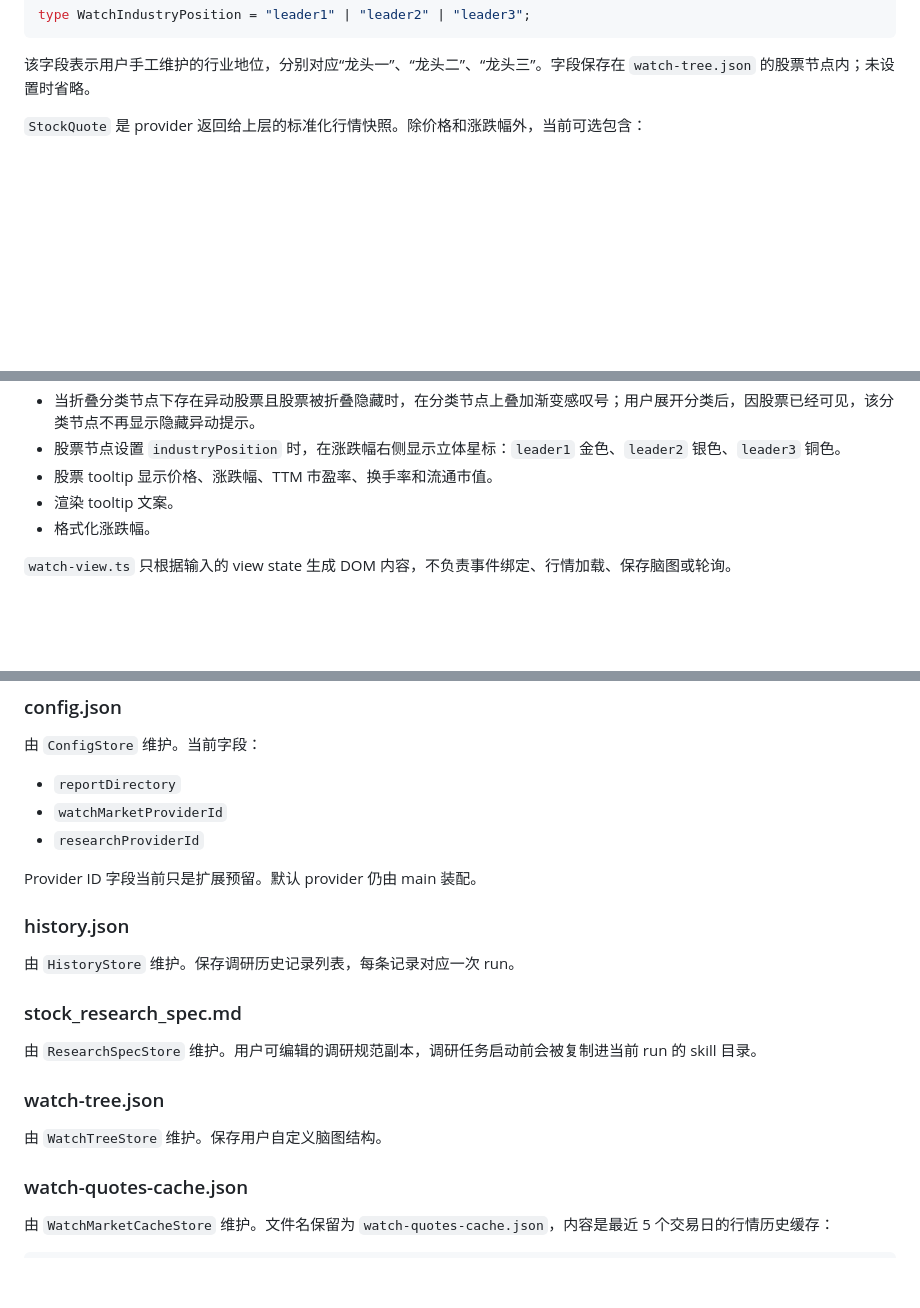
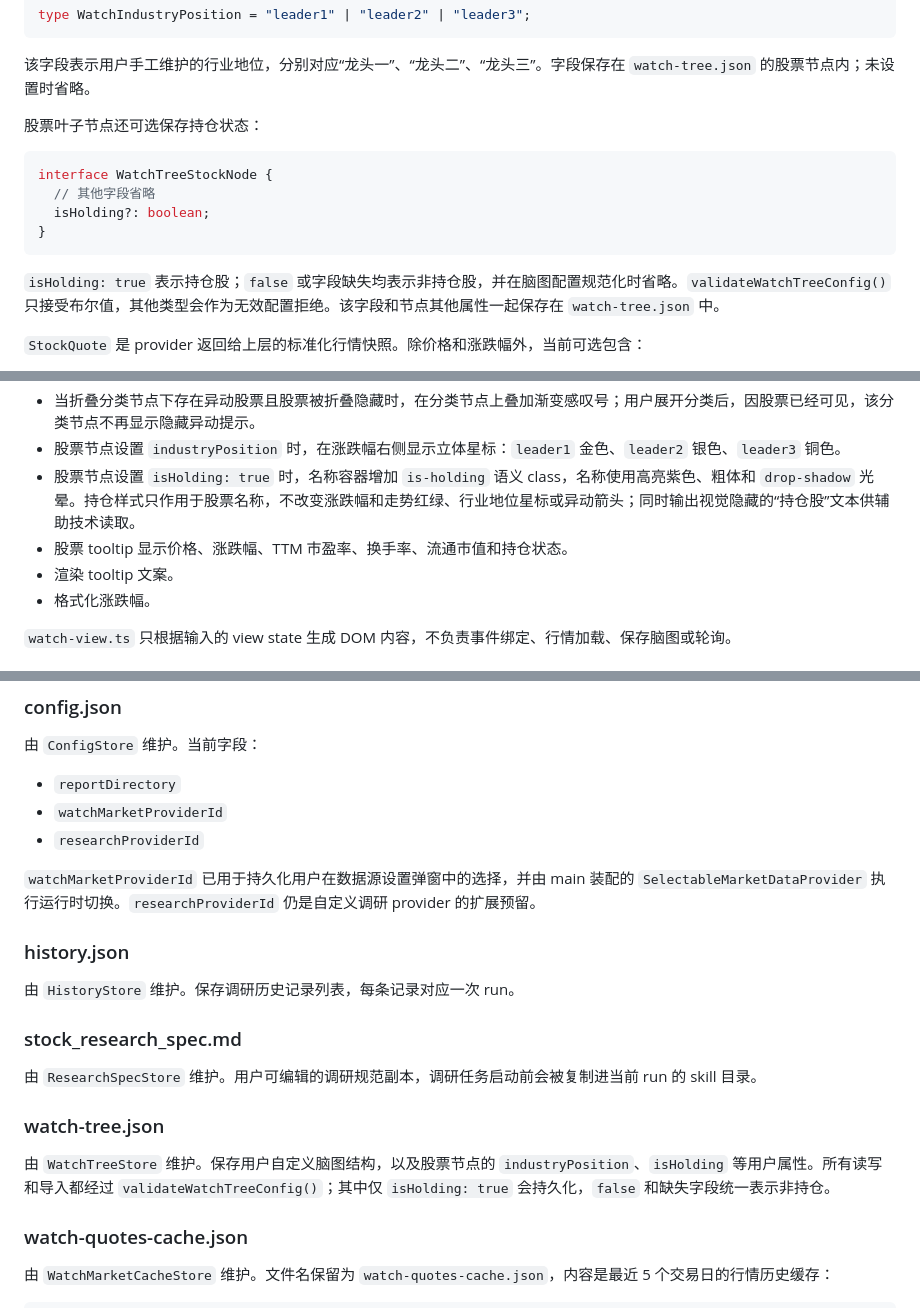
Before and after one commit to porcorosso0303/stock_app, a Markdown page: docs/architecture.md, 3 parts joined by grey strips. Drawn GitHub-style; blank space fills up the shorter version.

Commit message:
docs: document watch stock holding marker

````diff
--- a/docs/architecture.md
+++ b/docs/architecture.md
@@ -178,6 +178,17 @@ type WatchIndustryPosition = "leader1" | "leader2" | "leader3";
 ```
 
 该字段表示用户手工维护的行业地位，分别对应“龙头一”、“龙头二”、“龙头三”。字段保存在 `watch-tree.json` 的股票节点内；未设置时省略。
+
+股票叶子节点还可选保存持仓状态：
+
+```ts
+interface WatchTreeStockNode {
+  // 其他字段省略
+  isHolding?: boolean;
+}
+```
+
+`isHolding: true` 表示持仓股；`false` 或字段缺失均表示非持仓股，并在脑图配置规范化时省略。`validateWatchTreeConfig()` 只接受布尔值，其他类型会作为无效配置拒绝。该字段和节点其他属性一起保存在 `watch-tree.json` 中。
 
 `StockQuote` 是 provider 返回给上层的标准化行情快照。除价格和涨跌幅外，当前可选包含：
 
@@ -483,7 +495,8 @@ src/renderer/features/watch/watch-view.ts
 - 根据 `calculateSuddenStockMove()` 的结果，在可见股票名称上叠加渐变闪烁的异动箭头；上涨为红色，下跌为绿色。异动状态每次渲染时从最新走势即时计算，不写入用户配置或行情缓存。
 - 当折叠分类节点下存在异动股票且股票被折叠隐藏时，在分类节点上叠加渐变感叹号；用户展开分类后，因股票已经可见，该分类节点不再显示隐藏异动提示。
 - 股票节点设置 `industryPosition` 时，在涨跌幅右侧显示立体星标：`leader1` 金色、`leader2` 银色、`leader3` 铜色。
-- 股票 tooltip 显示价格、涨跌幅、TTM 市盈率、换手率和流通市值。
+- 股票节点设置 `isHolding: true` 时，名称容器增加 `is-holding` 语义 class，名称使用高亮紫色、粗体和 `drop-shadow` 光晕。持仓样式只作用于股票名称，不改变涨跌幅和走势红绿、行业地位星标或异动箭头；同时输出视觉隐藏的“持仓股”文本供辅助技术读取。
+- 股票 tooltip 显示价格、涨跌幅、TTM 市盈率、换手率、流通市值和持仓状态。
 - 渲染 tooltip 文案。
 - 格式化涨跌幅。
 
@@ -789,7 +804,7 @@ user_data/runs/<run-id>/.agents/skills/research-a-share-stock/
 - `watchMarketProviderId`
 - `researchProviderId`
 
-Provider ID 字段当前只是扩展预留。默认 provider 仍由 main 装配。
+`watchMarketProviderId` 已用于持久化用户在数据源设置弹窗中的选择，并由 main 装配的 `SelectableMarketDataProvider` 执行运行时切换。`researchProviderId` 仍是自定义调研 provider 的扩展预留。
 
 ### history.json
 
@@ -801,7 +816,7 @@ Provider ID 字段当前只是扩展预留。默认 provider 仍由 main 装配
 
 ### watch-tree.json
 
-由 `WatchTreeStore` 维护。保存用户自定义脑图结构。
+由 `WatchTreeStore` 维护。保存用户自定义脑图结构，以及股票节点的 `industryPosition`、`isHolding` 等用户属性。所有读写和导入都经过 `validateWatchTreeConfig()`；其中仅 `isHolding: true` 会持久化，`false` 和缺失字段统一表示非持仓。
 
 ### watch-quotes-cache.json
 
````
Also changed, not shown: other parts of docs/architecture.md (+4 -2 lines).
